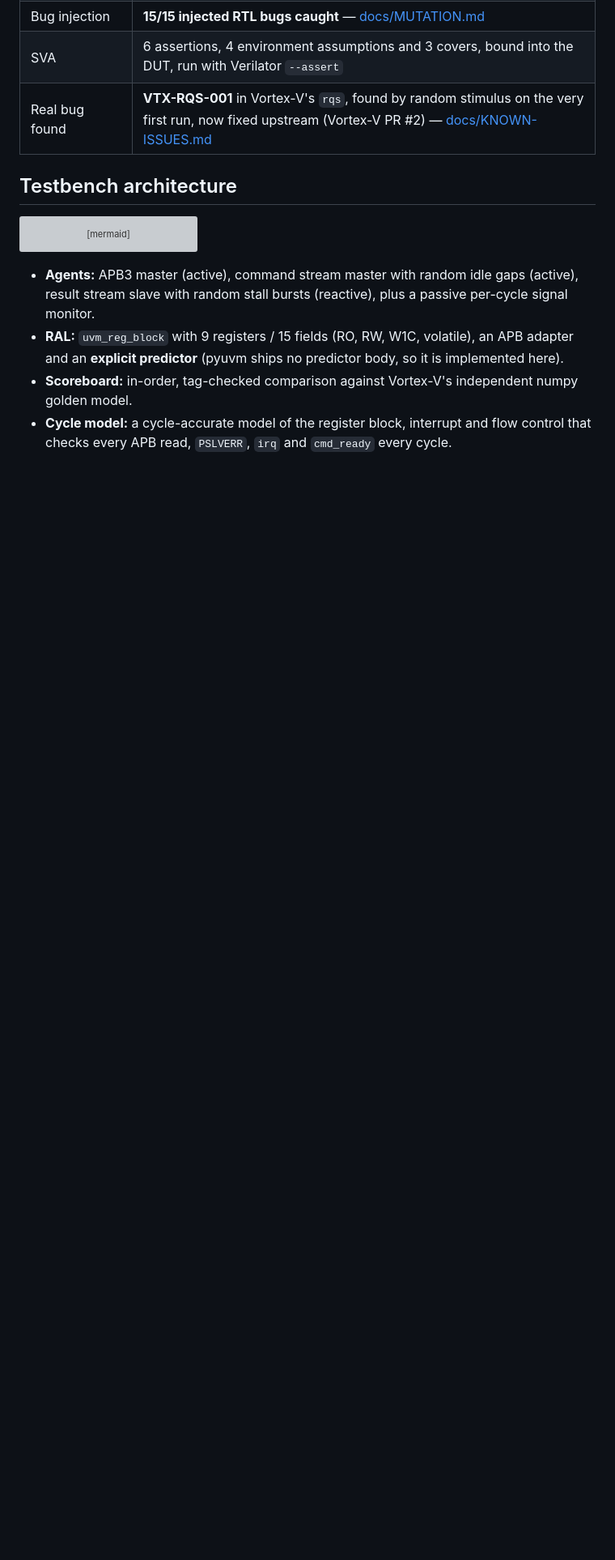
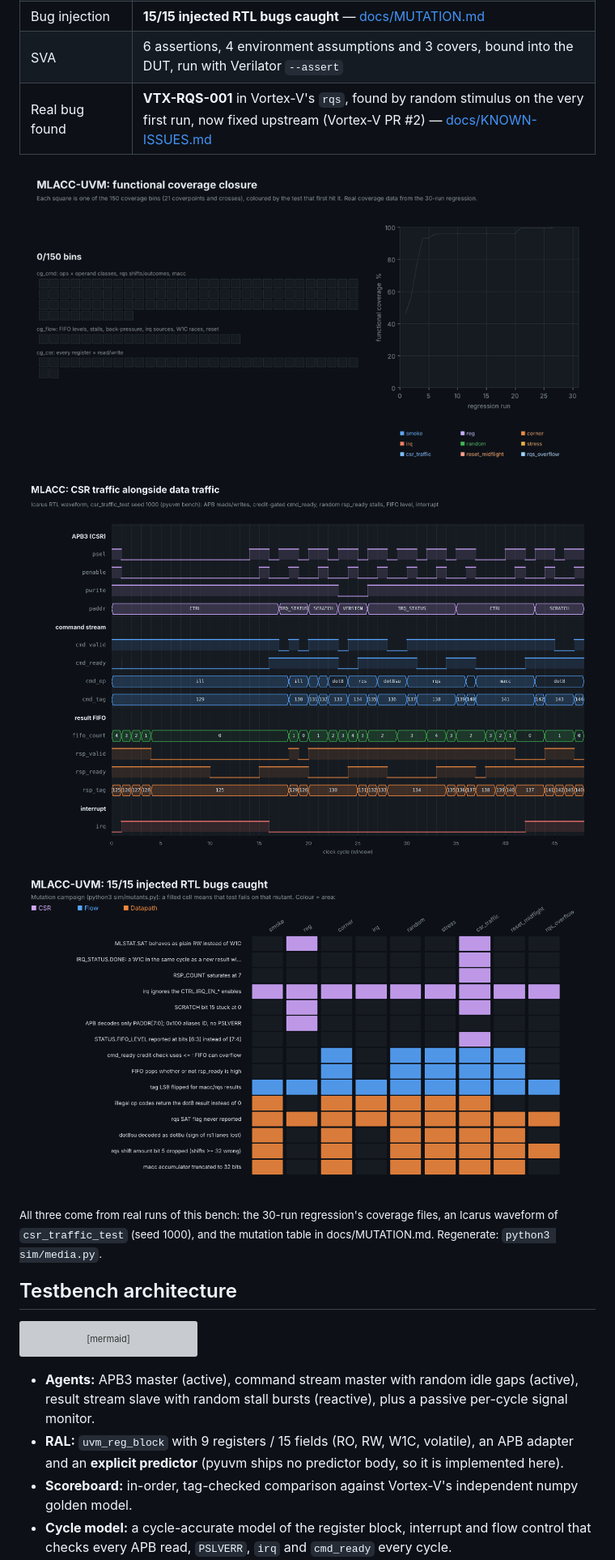
Before and after one commit to Ashtonantony28/mlacc-uvm, a Markdown page: README.md, the part around the change. Shown at 81% size. GitHub-like rendering; pictures changed too: docs/media/coverage-closure.gif (added), docs/media/mutation-matrix.png (added), docs/media/waveform-csr-traffic.png (added); blank space fills up the shorter version; grey boxes are pictures that could not be loaded.

```diff
--- a/README.md
+++ b/README.md
@@ -23,6 +23,15 @@ Protocol rules also exist as **SystemVerilog assertions** run under Verilator.
 | Bug injection | **15/15 injected RTL bugs caught** — [docs/MUTATION.md](docs/MUTATION.md) |
 | SVA | 6 assertions, 4 environment assumptions and 3 covers, bound into the DUT, run with Verilator `--assert` |
 | Real bug found | **VTX-RQS-001** in Vortex-V's `rqs`, found by random stimulus on the very first run, now fixed upstream (Vortex-V PR #2) — [docs/KNOWN-ISSUES.md](docs/KNOWN-ISSUES.md) |
+
+![Coverage closure over the regression](docs/media/coverage-closure.gif)
+
+![MLACC waveform: APB CSR traffic, command/result handshakes, FIFO level and interrupt](docs/media/waveform-csr-traffic.png)
+
+![Which tests catch which injected bug](docs/media/mutation-matrix.png)
+
+<sub>All three come from real runs of this bench: the 30-run regression's coverage files, an Icarus waveform of
+`csr_traffic_test` (seed 1000), and the mutation table in docs/MUTATION.md. Regenerate: `python3 sim/media.py`.</sub>
 
 ## Testbench architecture
 
```
Also changed, not shown: docs/media/coverage-closure.png (added), 2 other files.
